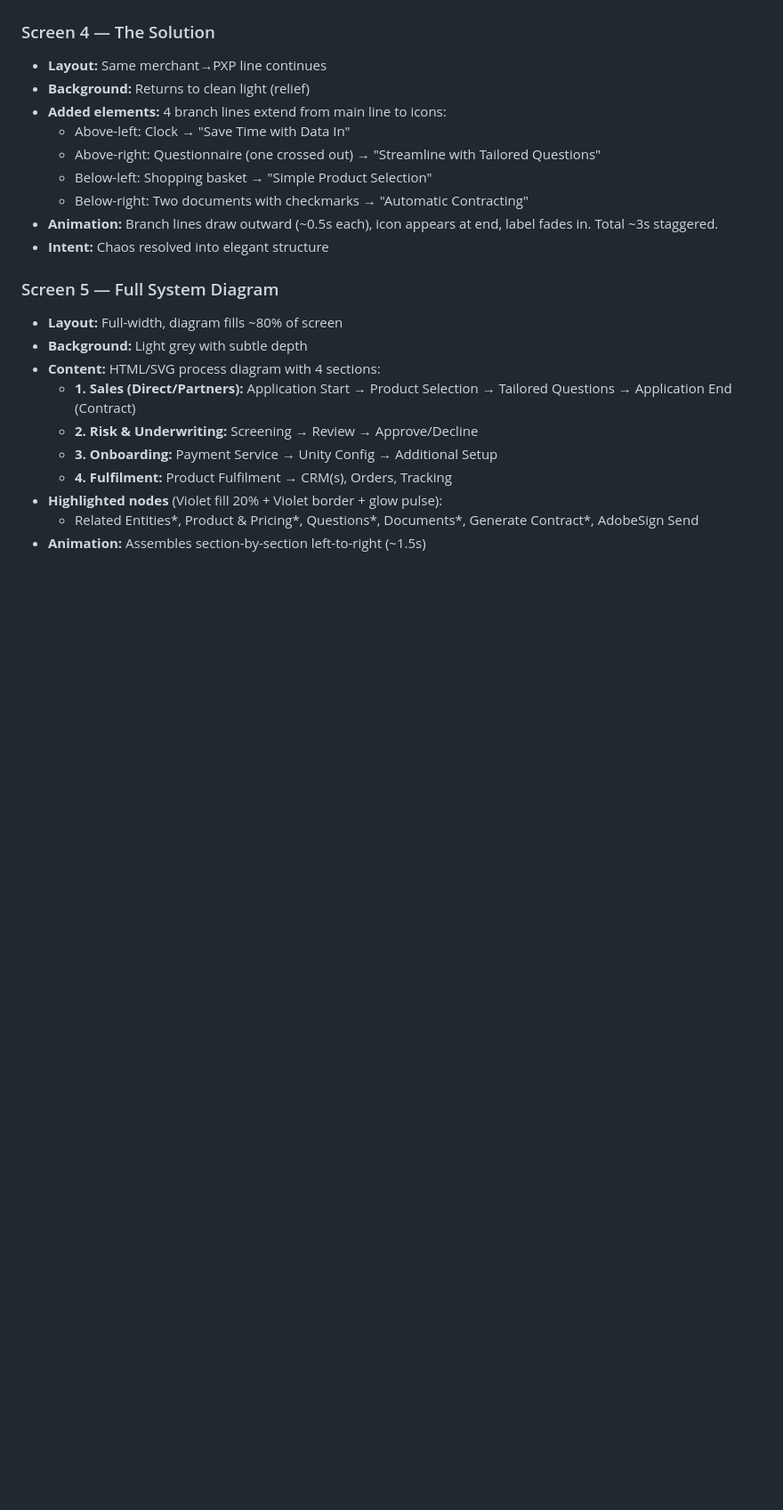
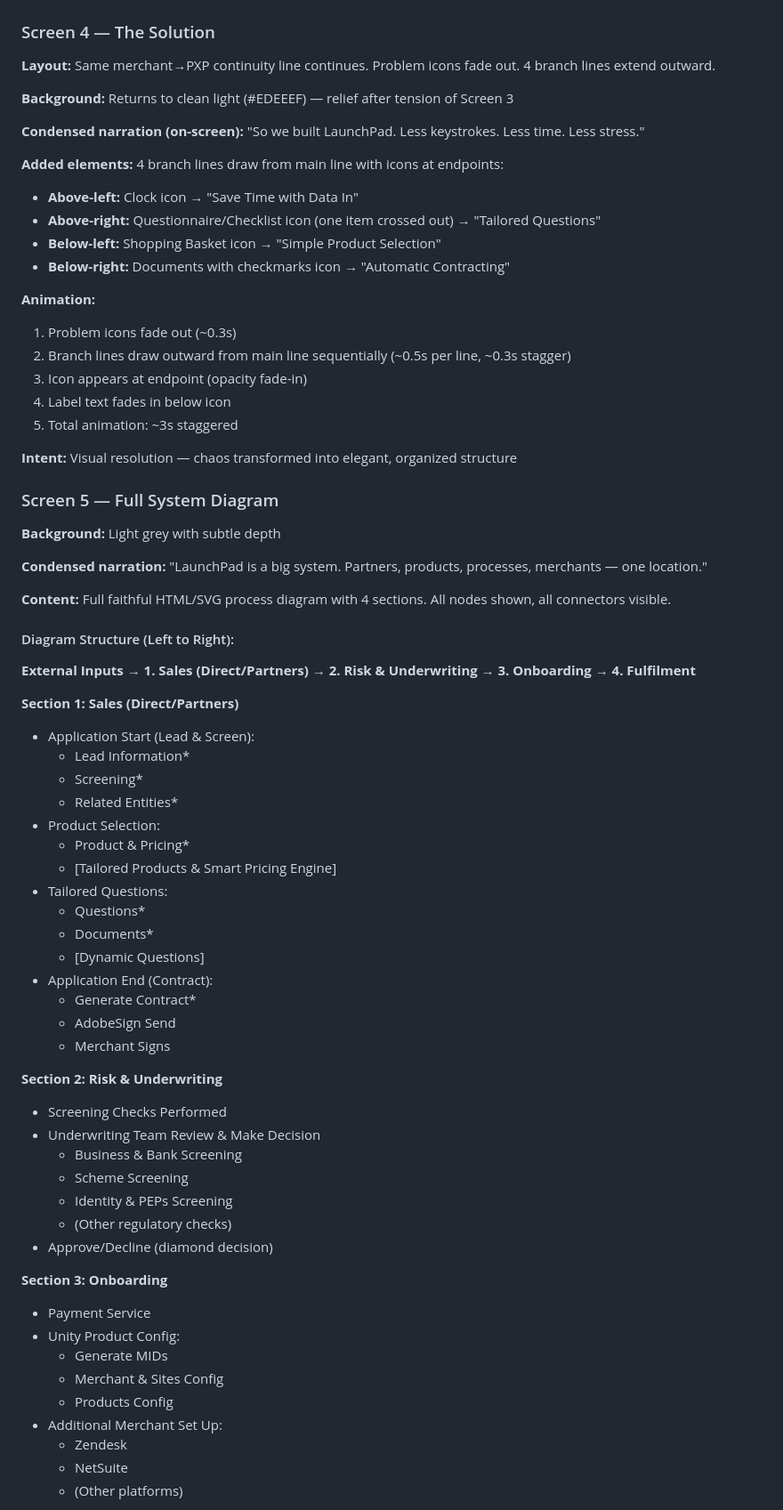
Before and after one commit to lukeclifforduk/launchpadai, a Markdown page: CONTEXT.md, the part around one of its changes. Shown at 89% size. GitHub-like rendering; blank space fills up the shorter version.

```diff
--- a/CONTEXT.md
+++ b/CONTEXT.md
@@ -117,23 +156,73 @@ The product manager (Luke) presents this to **partners and internal stakeholders
 
 ### Screen 4 — The Solution
-- **Layout:** Same merchant→PXP line continues
-- **Background:** Returns to clean light (relief)
-- **Added elements:** 4 branch lines extend from main line to icons:
-  - Above-left: Clock → "Save Time with Data In"
-  - Above-right: Questionnaire (one crossed out) → "Streamline with Tailored Questions"
-  - Below-left: Shopping basket → "Simple Product Selection"
-  - Below-right: Two documents with checkmarks → "Automatic Contracting"
-- **Animation:** Branch lines draw outward (~0.5s each), icon appears at end, label fades in. Total ~3s staggered.
-- **Intent:** Chaos resolved into elegant structure
+
+**Layout:** Same merchant→PXP continuity line continues. Problem icons fade out. 4 branch lines extend outward.
+
+**Background:** Returns to clean light (#EDEEEF) — relief after tension of Screen 3
+
+**Condensed narration (on-screen):** "So we built LaunchPad. Less keystrokes. Less time. Less stress."
+
+**Added elements:** 4 branch lines draw from main line with icons at endpoints:
+- **Above-left:** Clock icon → "Save Time with Data In"
+- **Above-right:** Questionnaire/Checklist icon (one item crossed out) → "Tailored Questions"
+- **Below-left:** Shopping Basket icon → "Simple Product Selection"
+- **Below-right:** Documents with checkmarks icon → "Automatic Contracting"
+
+**Animation:**
+1. Problem icons fade out (~0.3s)
+2. Branch lines draw outward from main line sequentially (~0.5s per line, ~0.3s stagger)
+3. Icon appears at endpoint (opacity fade-in)
+4. Label text fades in below icon
+5. Total animation: ~3s staggered
+
+**Intent:** Visual resolution — chaos transformed into elegant, organized structure
 
 ### Screen 5 — Full System Diagram
-- **Layout:** Full-width, diagram fills ~80% of screen
-- **Background:** Light grey with subtle depth
-- **Content:** HTML/SVG process diagram with 4 sections:
-  - **1. Sales (Direct/Partners):** Application Start → Product Selection → Tailored Questions → Application End (Contract)
-  - **2. Risk & Underwriting:** Screening → Review → Approve/Decline
-  - **3. Onboarding:** Payment Service → Unity Config → Additional Setup
-  - **4. Fulfilment:** Product Fulfilment → CRM(s), Orders, Tracking
-- **Highlighted nodes** (Violet fill 20% + Violet border + glow pulse):
-  - Related Entities*, Product & Pricing*, Questions*, Documents*, Generate Contract*, AdobeSign Send
-- **Animation:** Assembles section-by-section left-to-right (~1.5s)
+
+**Background:** Light grey with subtle depth
+
+**Condensed narration:** "LaunchPad is a big system. Partners, products, processes, merchants — one location."
+
+**Content:** Full faithful HTML/SVG process diagram with 4 sections. All nodes shown, all connectors visible.
+
+#### Diagram Structure (Left to Right):
+
+**External Inputs** → **1. Sales (Direct/Partners)** → **2. Risk & Underwriting** → **3. Onboarding** → **4. Fulfilment**
+
+**Section 1: Sales (Direct/Partners)**
+- Application Start (Lead & Screen):
+  - Lead Information*
+  - Screening*
+  - Related Entities*
+- Product Selection:
+  - Product & Pricing*
+  - [Tailored Products & Smart Pricing Engine]
+- Tailored Questions:
+  - Questions*
+  - Documents*
+  - [Dynamic Questions]
+- Application End (Contract):
+  - Generate Contract*
+  - AdobeSign Send
+  - Merchant Signs
+
+**Section 2: Risk & Underwriting**
+- Screening Checks Performed
+- Underwriting Team Review & Make Decision
+  - Business & Bank Screening
+  - Scheme Screening
+  - Identity & PEPs Screening
+  - (Other regulatory checks)
+- Approve/Decline (diamond decision)
+
+**Section 3: Onboarding**
+- Payment Service
+- Unity Product Config:
+  - Generate MIDs
+  - Merchant & Sites Config
+  - Products Config
+- Additional Merchant Set Up:
+  - Zendesk
+  - NetSuite
+  - (Other platforms)
+
```
Also changed, not shown: other parts of CONTEXT.md (+154 -43 lines).
